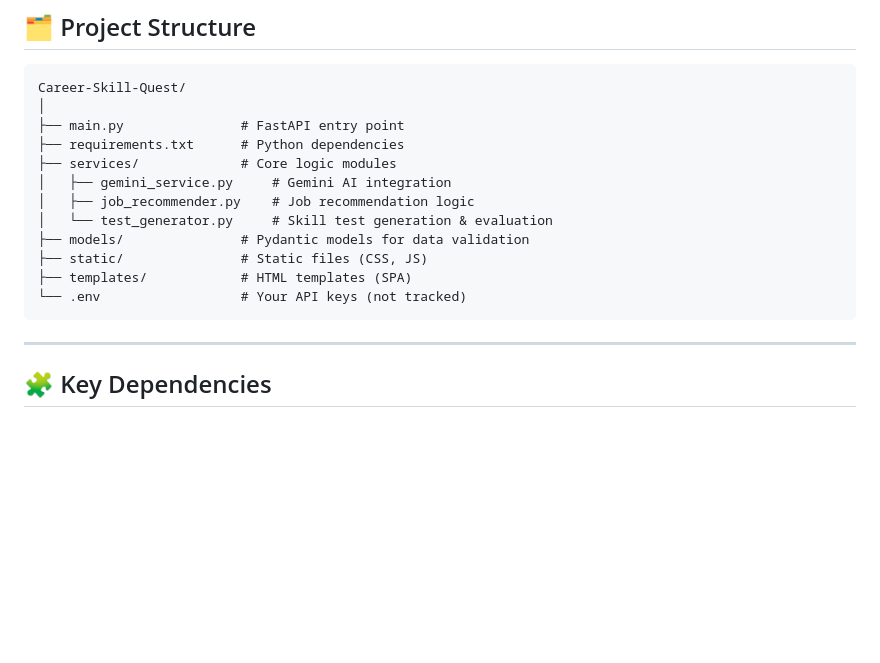
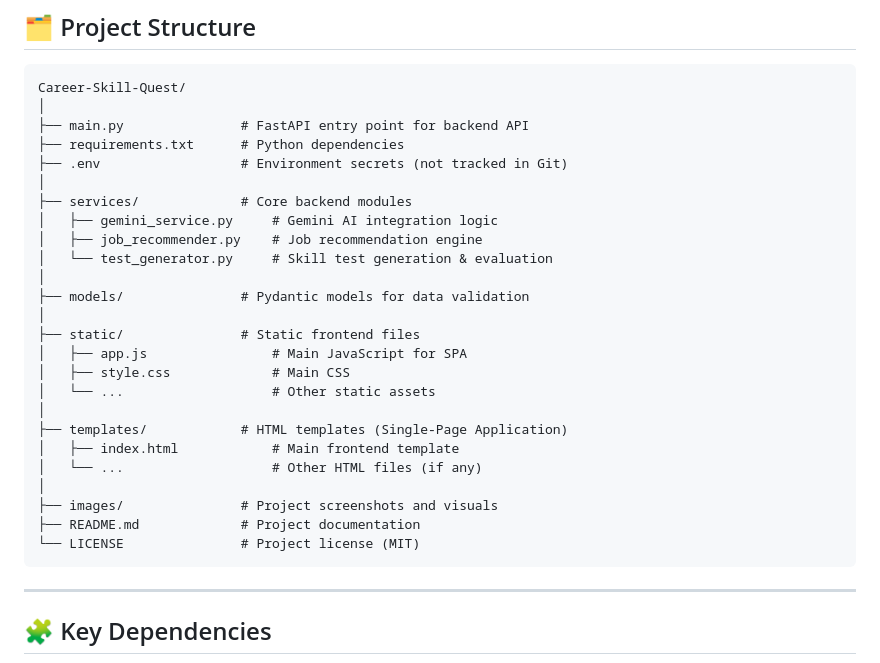
Before and after one commit to Ashisheoran/Career-Skill-Quest, a Markdown page: README.md, the part around the change. Rendered like a GitHub page; blank space fills up the shorter version.

````diff
--- a/README.md
+++ b/README.md
@@ -46,16 +46,29 @@ Career Skill Quest is a modern, AI-powered platform designed to help users advan
 ```
 Career-Skill-Quest/
 │
-├── main.py               # FastAPI entry point
+├── main.py               # FastAPI entry point for backend API
 ├── requirements.txt      # Python dependencies
-├── services/             # Core logic modules
-│   ├── gemini_service.py     # Gemini AI integration
-│   ├── job_recommender.py    # Job recommendation logic
+├── .env                  # Environment secrets (not tracked in Git)
+│
+├── services/             # Core backend modules
+│   ├── gemini_service.py     # Gemini AI integration logic
+│   ├── job_recommender.py    # Job recommendation engine
 │   └── test_generator.py     # Skill test generation & evaluation
+│
 ├── models/               # Pydantic models for data validation
-├── static/               # Static files (CSS, JS)
-├── templates/            # HTML templates (SPA)
-└── .env                  # Your API keys (not tracked)
+│
+├── static/               # Static frontend files
+│   ├── app.js                # Main JavaScript for SPA
+│   ├── style.css             # Main CSS
+│   └── ...                   # Other static assets
+│
+├── templates/            # HTML templates (Single-Page Application)
+│   ├── index.html            # Main frontend template
+│   └── ...                   # Other HTML files (if any)
+│
+├── images/               # Project screenshots and visuals
+├── README.md             # Project documentation
+└── LICENSE               # Project license (MIT)
 ```
 
 ---
````
